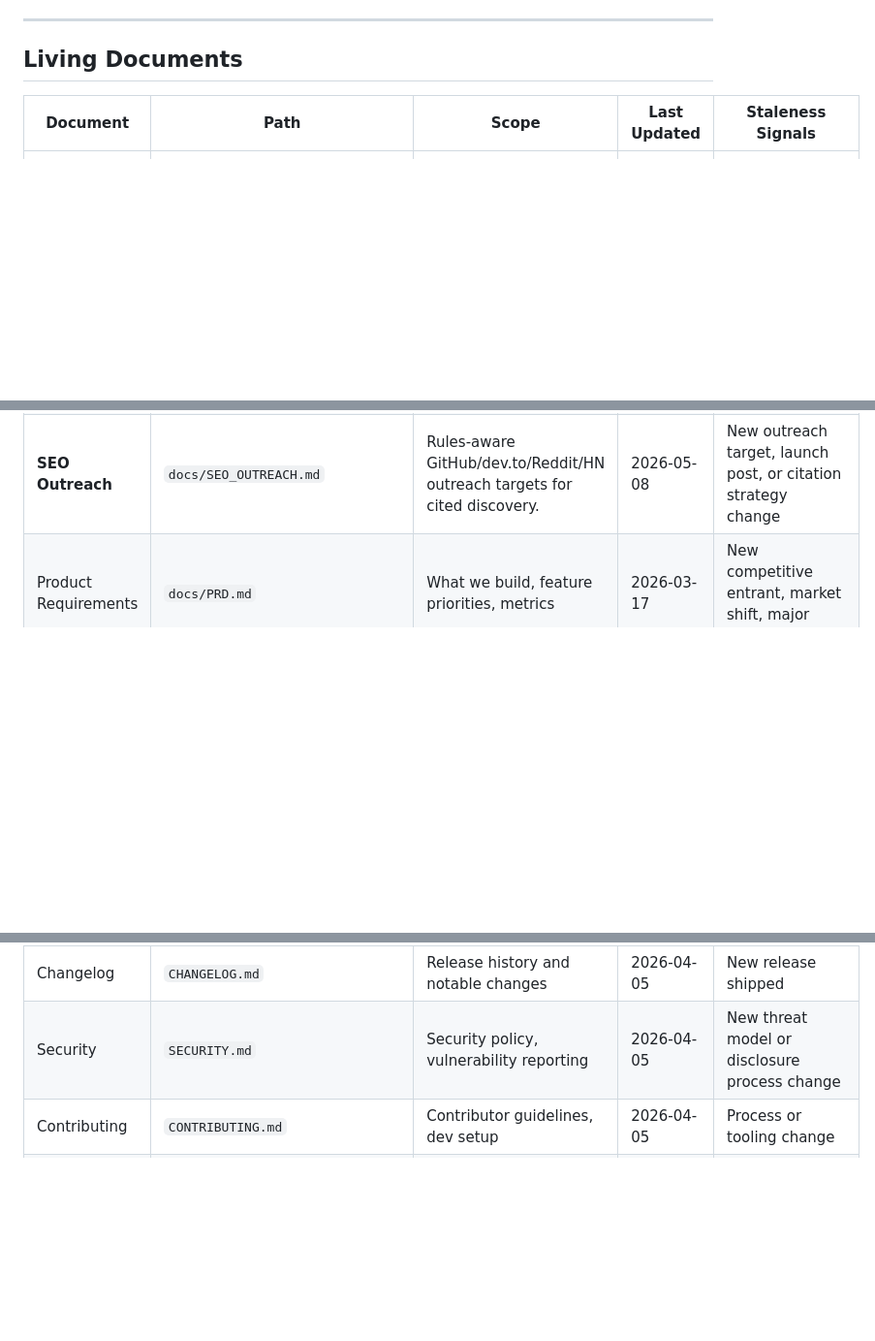
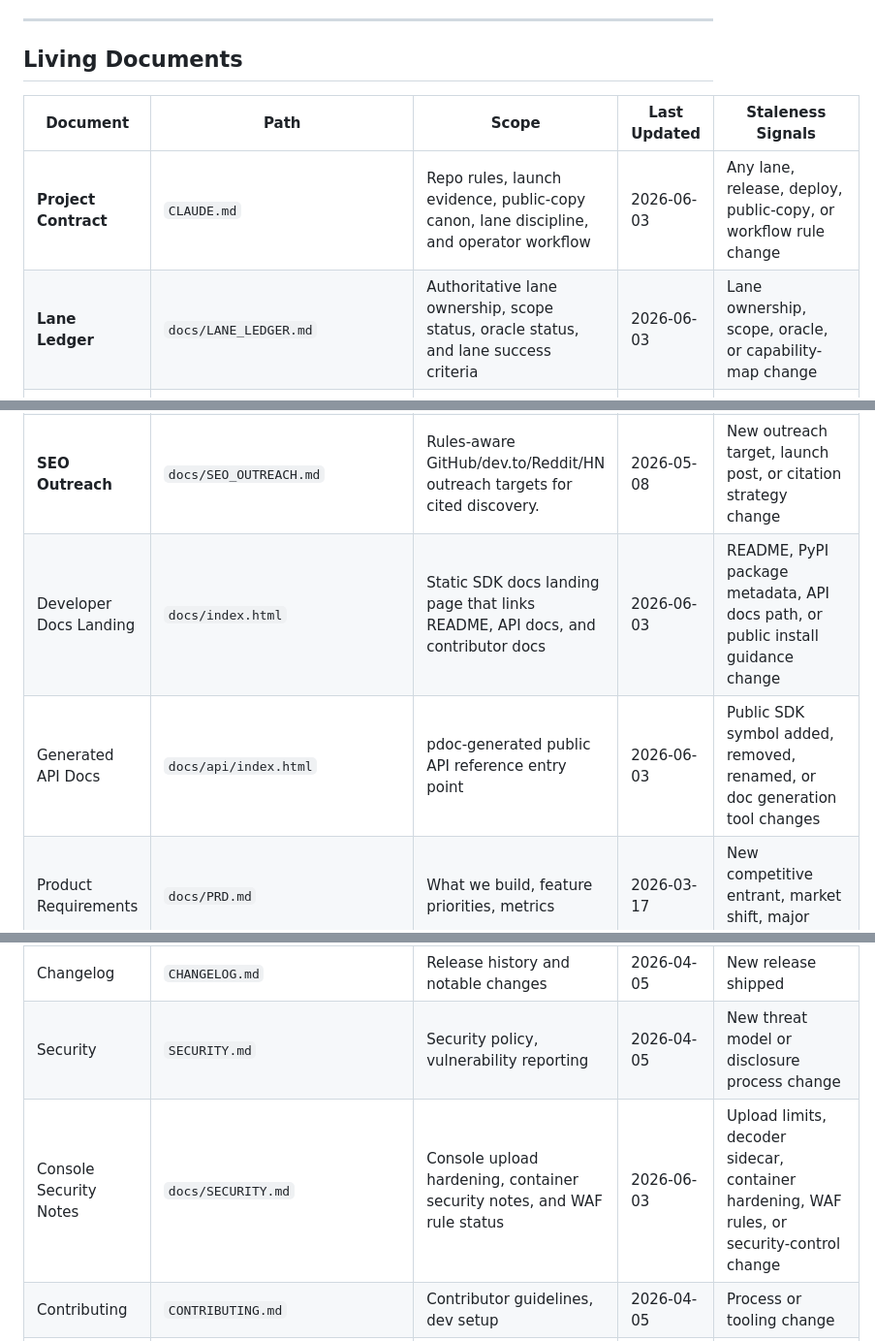
Before and after one commit to GeeIHadAGoodTime/ViolaWake, a Markdown page: docs/REGISTRY.md, 3 parts joined by grey strips. Shown at 97% size. Rendered like a GitHub page; blank space fills up the shorter version.

Commit message:
docs: register authoritative Lane 11 docs
Ratchet: lane11-docs-registry-coverage

```diff
--- a/docs/REGISTRY.md
+++ b/docs/REGISTRY.md
@@ -18,6 +18,8 @@
 
 | Document | Path | Scope | Last Updated | Staleness Signals |
 |----------|------|-------|-------------|-------------------|
+| **Project Contract** | `CLAUDE.md` | Repo rules, launch evidence, public-copy canon, lane discipline, and operator workflow | 2026-06-03 | Any lane, release, deploy, public-copy, or workflow rule change |
+| **Lane Ledger** | `docs/LANE_LEDGER.md` | Authoritative lane ownership, scope status, oracle status, and lane success criteria | 2026-06-03 | Lane ownership, scope, oracle, or capability-map change |
 | **Production Status** | `docs/PRODUCTION_STATUS.md` | Current live state, what's verified, operational levers — read FIRST after any deploy | 2026-05-07 | Any deploy, env-var change, or smoke-test result |
 | **Deployment** | `docs/DEPLOYMENT.md` | How frontend + backend + tunnel actually deploy. Manual steps, not auto. | 2026-05-07 | Hosting platform change, tunnel reconfig, env-var schema change |
 | **Operations Runbook** | `docs/OPERATIONS_RUNBOOK.md` | Procedures for dashboard-mediated config changes (Resend, Stripe live mode, key rotation). Things only the operator can do. | 2026-05-07 | New external service added, account / key change |
@@ -25,6 +27,8 @@
 | **SEO Audit** | `docs/SEO_AUDIT.md` | Crawler audit, competitor facts, keyword landscape, and static marketing architecture decision. | 2026-05-08 | SEO architecture, crawler behavior, competitor positioning, or SERP target change |
 | **SEO Runbook** | `docs/SEO_RUNBOOK.md` | Search Console, Bing Webmaster, IndexNow, Cloudflare Crawler Hints, Plausible funnel setup, and post-deploy crawler checks. | 2026-05-08 | Indexing workflow, analytics event, sitemap, or crawler-file change |
 | **SEO Outreach** | `docs/SEO_OUTREACH.md` | Rules-aware GitHub/dev.to/Reddit/HN outreach targets for cited discovery. | 2026-05-08 | New outreach target, launch post, or citation strategy change |
+| Developer Docs Landing | `docs/index.html` | Static SDK docs landing page that links README, API docs, and contributor docs | 2026-06-03 | README, PyPI package metadata, API docs path, or public install guidance change |
+| Generated API Docs | `docs/api/index.html` | pdoc-generated public API reference entry point | 2026-06-03 | Public SDK symbol added, removed, renamed, or doc generation tool changes |
 | Product Requirements | `docs/PRD.md` | What we build, feature priorities, metrics | 2026-03-17 | New competitive entrant, market shift, major pivot |
 | Test Strategy | `docs/TEST_STRATEGY.md` | Testing philosophy, tiers, coverage requirements | 2026-03-17 | New test tier added, CI pipeline change |
 | Business Plan | `docs/BUSINESS_PLAN.md` | Revenue model, pricing, growth | 2026-03-26 | Pricing or market strategy change |
@@ -36,6 +40,7 @@
 | Architecture | `docs/ARCHITECTURE.md` | System architecture overview | 2026-04-05 | Major structural change |
 | Changelog | `CHANGELOG.md` | Release history and notable changes | 2026-04-05 | New release shipped |
 | Security | `SECURITY.md` | Security policy, vulnerability reporting | 2026-04-05 | New threat model or disclosure process change |
+| Console Security Notes | `docs/SECURITY.md` | Console upload hardening, container security notes, and WAF rule status | 2026-06-03 | Upload limits, decoder sidecar, container hardening, WAF rules, or security-control change |
 | Contributing | `CONTRIBUTING.md` | Contributor guidelines, dev setup | 2026-04-05 | Process or tooling change |
 | Progress | `PROGRESS.md` | Current development progress tracker | 2026-04-05 | Milestone completion or priority shift |
 | Release Notes | `RELEASE_NOTES.md` | User-facing release notes | 2026-04-05 | New release shipped |
```
Also changed, not shown: other parts of docs/REGISTRY.md (+1 -0 lines).
